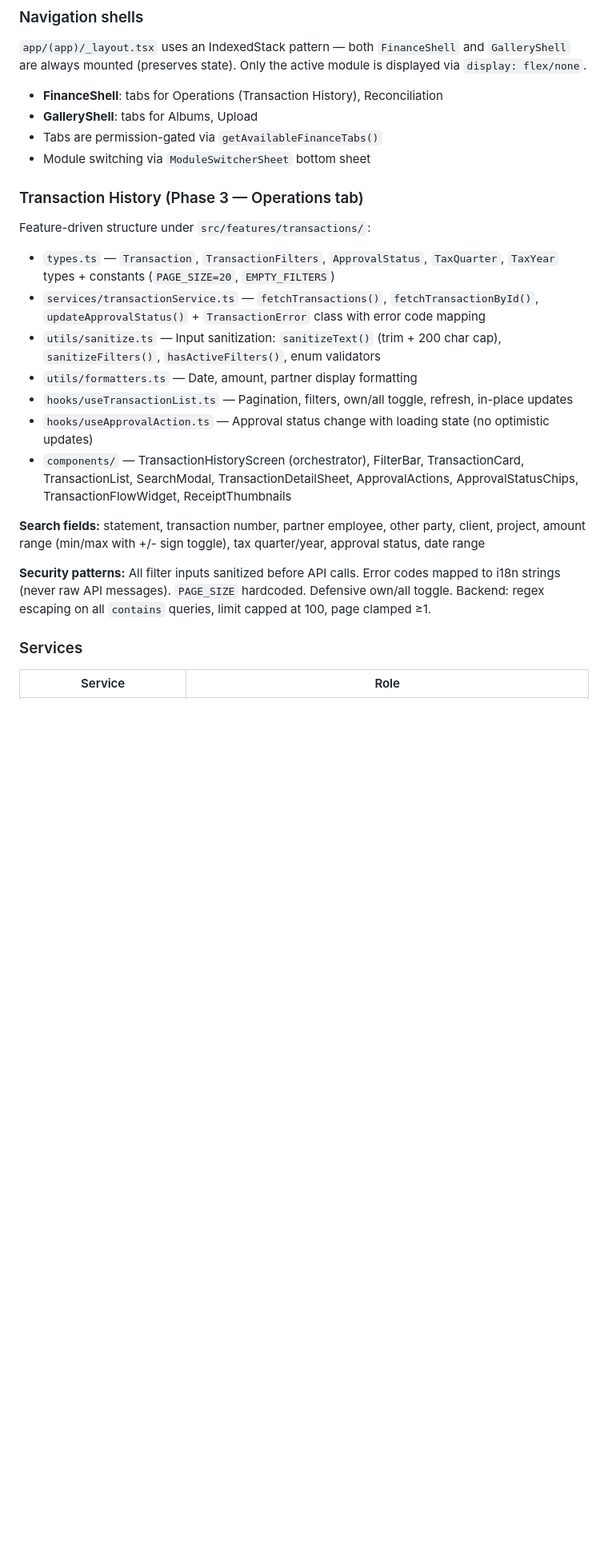
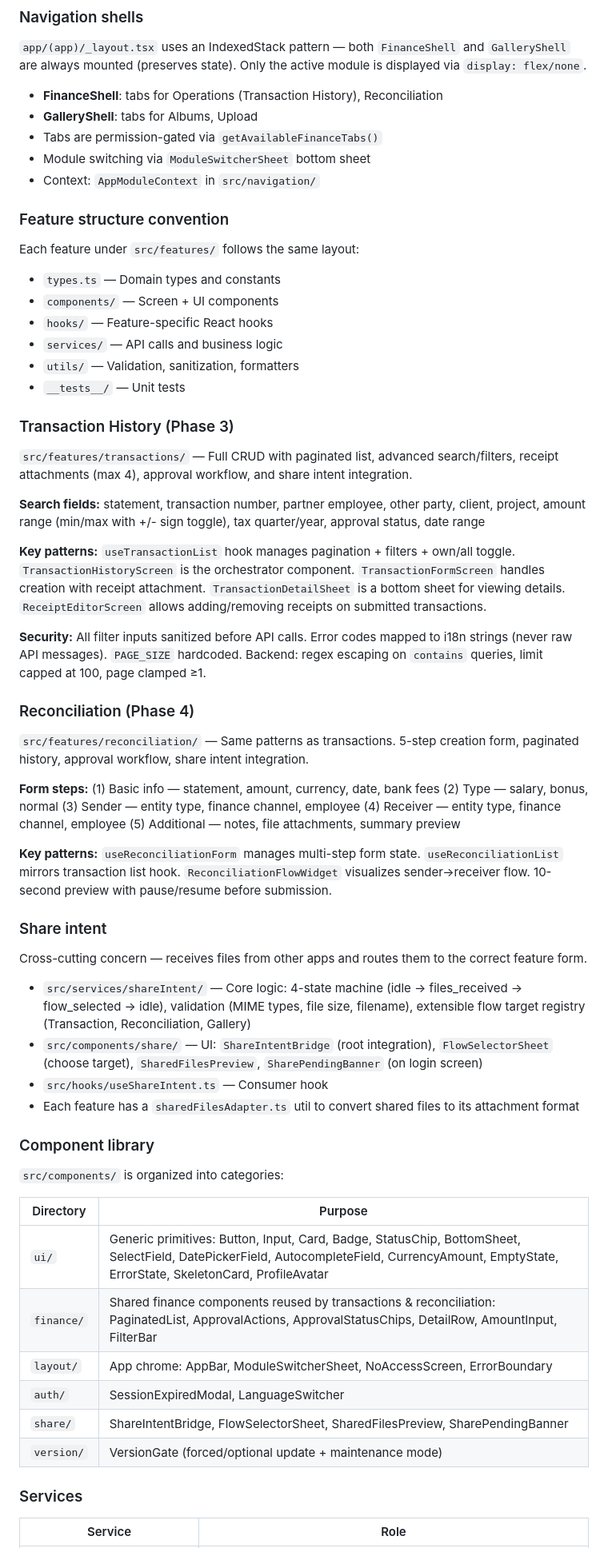
Before and after one commit to Ruqaqa/ruqaqa-mobile-app, a Markdown page: CLAUDE.md, the part around one of its changes. Shown at 80% size. Rendered like a GitHub page; blank space fills up the shorter version.

Commit message:
Update CLAUDE.md: add reconciliation, share intent, component library docs

```diff
--- a/CLAUDE.md
+++ b/CLAUDE.md
@@ -95,21 +100,57 @@ Key points:
 - **GalleryShell**: tabs for Albums, Upload
 - Tabs are permission-gated via `getAvailableFinanceTabs()`
 - Module switching via `ModuleSwitcherSheet` bottom sheet
+- Context: `AppModuleContext` in `src/navigation/`
 
-### Transaction History (Phase 3 — Operations tab)
+### Feature structure convention
 
-Feature-driven structure under `src/features/transactions/`:
-- `types.ts` — `Transaction`, `TransactionFilters`, `ApprovalStatus`, `TaxQuarter`, `TaxYear` types + constants (`PAGE_SIZE=20`, `EMPTY_FILTERS`)
-- `services/transactionService.ts` — `fetchTransactions()`, `fetchTransactionById()`, `updateApprovalStatus()` + `TransactionError` class with error code mapping
-- `utils/sanitize.ts` — Input sanitization: `sanitizeText()` (trim + 200 char cap), `sanitizeFilters()`, `hasActiveFilters()`, enum validators
-- `utils/formatters.ts` — Date, amount, partner display formatting
-- `hooks/useTransactionList.ts` — Pagination, filters, own/all toggle, refresh, in-place updates
-- `hooks/useApprovalAction.ts` — Approval status change with loading state (no optimistic updates)
-- `components/` — TransactionHistoryScreen (orchestrator), FilterBar, TransactionCard, TransactionList, SearchModal, TransactionDetailSheet, ApprovalActions, ApprovalStatusChips, TransactionFlowWidget, ReceiptThumbnails
+Each feature under `src/features/` follows the same layout:
+- `types.ts` — Domain types and constants
+- `components/` — Screen + UI components
+- `hooks/` — Feature-specific React hooks
+- `services/` — API calls and business logic
+- `utils/` — Validation, sanitization, formatters
+- `__tests__/` — Unit tests
+
+### Transaction History (Phase 3)
+
+`src/features/transactions/` — Full CRUD with paginated list, advanced search/filters, receipt attachments (max 4), approval workflow, and share intent integration.
 
 **Search fields:** statement, transaction number, partner employee, other party, client, project, amount range (min/max with +/- sign toggle), tax quarter/year, approval status, date range
 
-**Security patterns:** All filter inputs sanitized before API calls. Error codes mapped to i18n strings (never raw API messages). `PAGE_SIZE` hardcoded. Defensive own/all toggle. Backend: regex escaping on all `contains` queries, limit capped at 100, page clamped ≥1.
+**Key patterns:** `useTransactionList` hook manages pagination + filters + own/all toggle. `TransactionHistoryScreen` is the orchestrator component. `TransactionFormScreen` handles creation with receipt attachment. `TransactionDetailSheet` is a bottom sheet for viewing details. `ReceiptEditorScreen` allows adding/removing receipts on submitted transactions.
+
+**Security:** All filter inputs sanitized before API calls. Error codes mapped to i18n strings (never raw API messages). `PAGE_SIZE` hardcoded. Backend: regex escaping on `contains` queries, limit capped at 100, page clamped ≥1.
+
+### Reconciliation (Phase 4)
+
+`src/features/reconciliation/` — Same patterns as transactions. 5-step creation form, paginated history, approval workflow, share intent integration.
+
+**Form steps:** (1) Basic info — statement, amount, currency, date, bank fees (2) Type — salary, bonus, normal (3) Sender — entity type, finance channel, employee (4) Receiver — entity type, finance channel, employee (5) Additional — notes, file attachments, summary preview
+
+**Key patterns:** `useReconciliationForm` manages multi-step form state. `useReconciliationList` mirrors transaction list hook. `ReconciliationFlowWidget` visualizes sender→receiver flow. 10-second preview with pause/resume before submission.
+
+### Share intent
+
+Cross-cutting concern — receives files from other apps and routes them to the correct feature form.
+
+- `src/services/shareIntent/` — Core logic: 4-state machine (idle → files_received → flow_selected → idle), validation (MIME types, file size, filename), extensible flow target registry (Transaction, Reconciliation, Gallery)
+- `src/components/share/` — UI: `ShareIntentBridge` (root integration), `FlowSelectorSheet` (choose target), `SharedFilesPreview`, `SharePendingBanner` (on login screen)
+- `src/hooks/useShareIntent.ts` — Consumer hook
+- Each feature has a `sharedFilesAdapter.ts` util to convert shared files to its attachment format
+
+### Component library
+
+`src/components/` is organized into categories:
+
+| Directory | Purpose |
+|-----------|---------|
+| `ui/` | Generic primitives: Button, Input, Card, Badge, StatusChip, BottomSheet, SelectField, DatePickerField, AutocompleteField, CurrencyAmount, EmptyState, ErrorState, SkeletonCard, ProfileAvatar |
+| `finance/` | Shared finance components reused by transactions & reconciliation: PaginatedList, ApprovalActions, ApprovalStatusChips, DetailRow, AmountInput, FilterBar |
+| `layout/` | App chrome: AppBar, ModuleSwitcherSheet, NoAccessScreen, ErrorBoundary |
+| `auth/` | SessionExpiredModal, LanguageSwitcher |
+| `share/` | ShareIntentBridge, FlowSelectorSheet, SharedFilesPreview, SharePendingBanner |
+| `version/` | VersionGate (forced/optional update + maintenance mode) |
 
 ### Services
 
```
Also changed, not shown: other parts of CLAUDE.md (+33 -5 lines).
